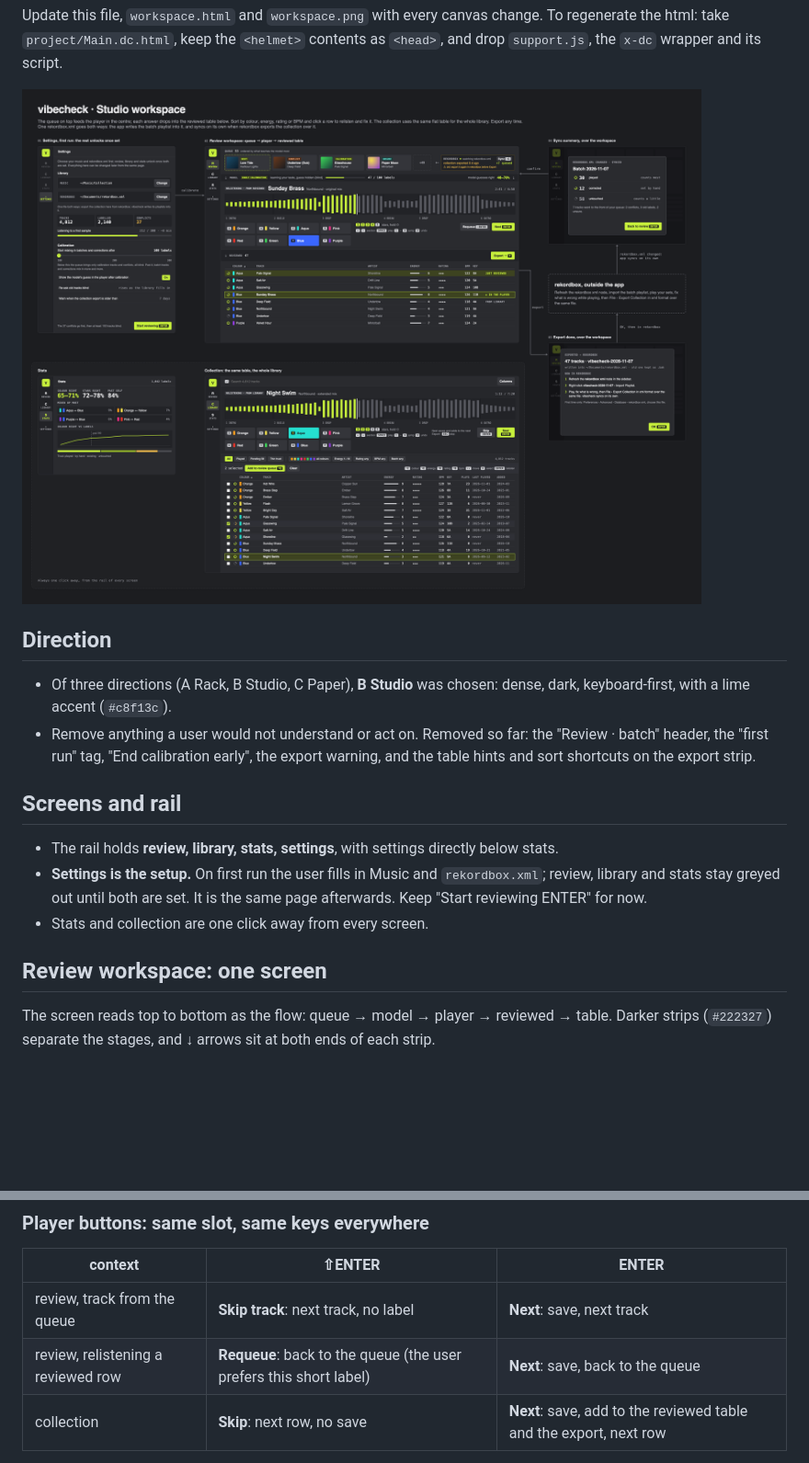
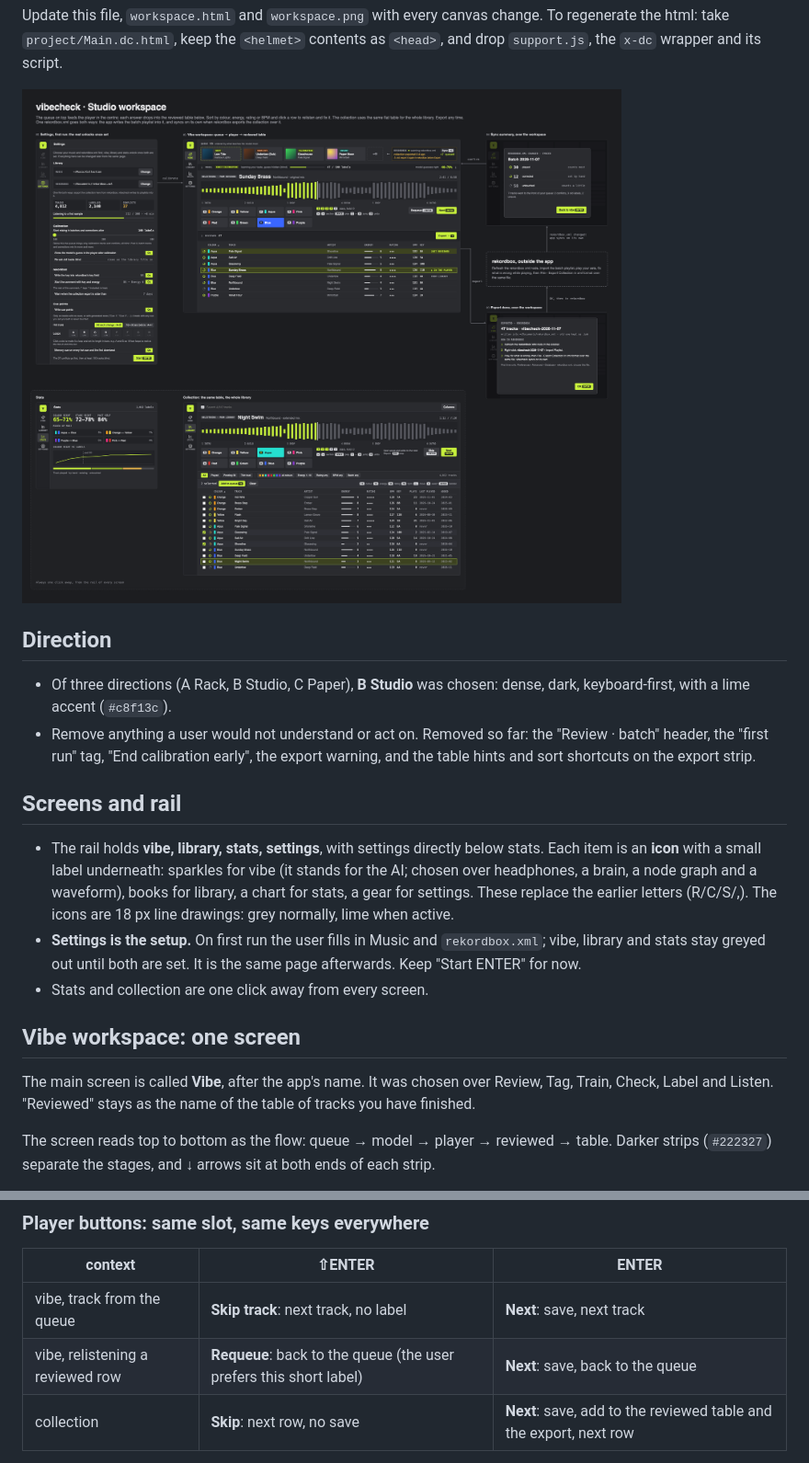
Before and after one commit to F483/vibecheck, a Markdown page: docs/ui/decisions.md, 2 parts joined by grey strips. Shown at 92% size. Rendered like a GitHub page; pictures changed too: docs/ui/workspace.png; blank space fills up the shorter version.

Commit message:
docs: ui sidebar icons, vibe screen, rekordbox and cue settings
Co-Authored-By: Claude Opus 5.5 <noreply@anthropic.com>

```diff
--- a/docs/ui/decisions.md
+++ b/docs/ui/decisions.md
@@ -24,14 +24,22 @@ its script.
 
 ## Screens and rail
 
-- The rail holds **review, library, stats, settings**, with settings directly
-  below stats.
+- The rail holds **vibe, library, stats, settings**, with settings directly
+  below stats. Each item is an **icon** with a small label underneath:
+  sparkles for vibe (it stands for the AI; chosen over headphones,
+  a brain, a node graph and a waveform), books for library, a chart for stats,
+  a gear for settings. These replace the earlier letters (R/C/S/,). The icons are
+  18 px line drawings: grey normally, lime when active.
 - **Settings is the setup.** On first run the user fills in Music and
-  `rekordbox.xml`; review, library and stats stay greyed out until both are
-  set. It is the same page afterwards. Keep "Start reviewing ENTER" for now.
+  `rekordbox.xml`; vibe, library and stats stay greyed out until both are
+  set. It is the same page afterwards. Keep "Start ENTER" for now.
 - Stats and collection are one click away from every screen.
 
-## Review workspace: one screen
+## Vibe workspace: one screen
+
+The main screen is called **Vibe**, after the app's name. It was chosen over
+Review, Tag, Train, Check, Label and Listen. "Reviewed" stays as the name of
+the table of tracks you have finished.
 
 The screen reads top to bottom as the flow:
 queue → model → player → reviewed → table. Darker strips (`#222327`) separate
@@ -74,8 +82,8 @@ the stages, and ↓ arrows sit at both ends of each strip.
 
 | context | ⇧ENTER | ENTER |
 |---|---|---|
-| review, track from the queue | **Skip track**: next track, no label | **Next**: save, next track |
-| review, relistening a reviewed row | **Requeue**: back to the queue (the user prefers this short label) | **Next**: save, back to the queue |
+| vibe, track from the queue | **Skip track**: next track, no label | **Next**: save, next track |
+| vibe, relistening a reviewed row | **Requeue**: back to the queue (the user prefers this short label) | **Next**: save, back to the queue |
 | collection | **Skip**: next row, no save | **Next**: save, add to the reviewed table and the export, next row |
 
 - ESC stops playback, as in rekordbox. There is no separate "back" or "close".
```
Also changed, not shown: other parts of docs/ui/decisions.md (+27 -7 lines), 1 other file.
